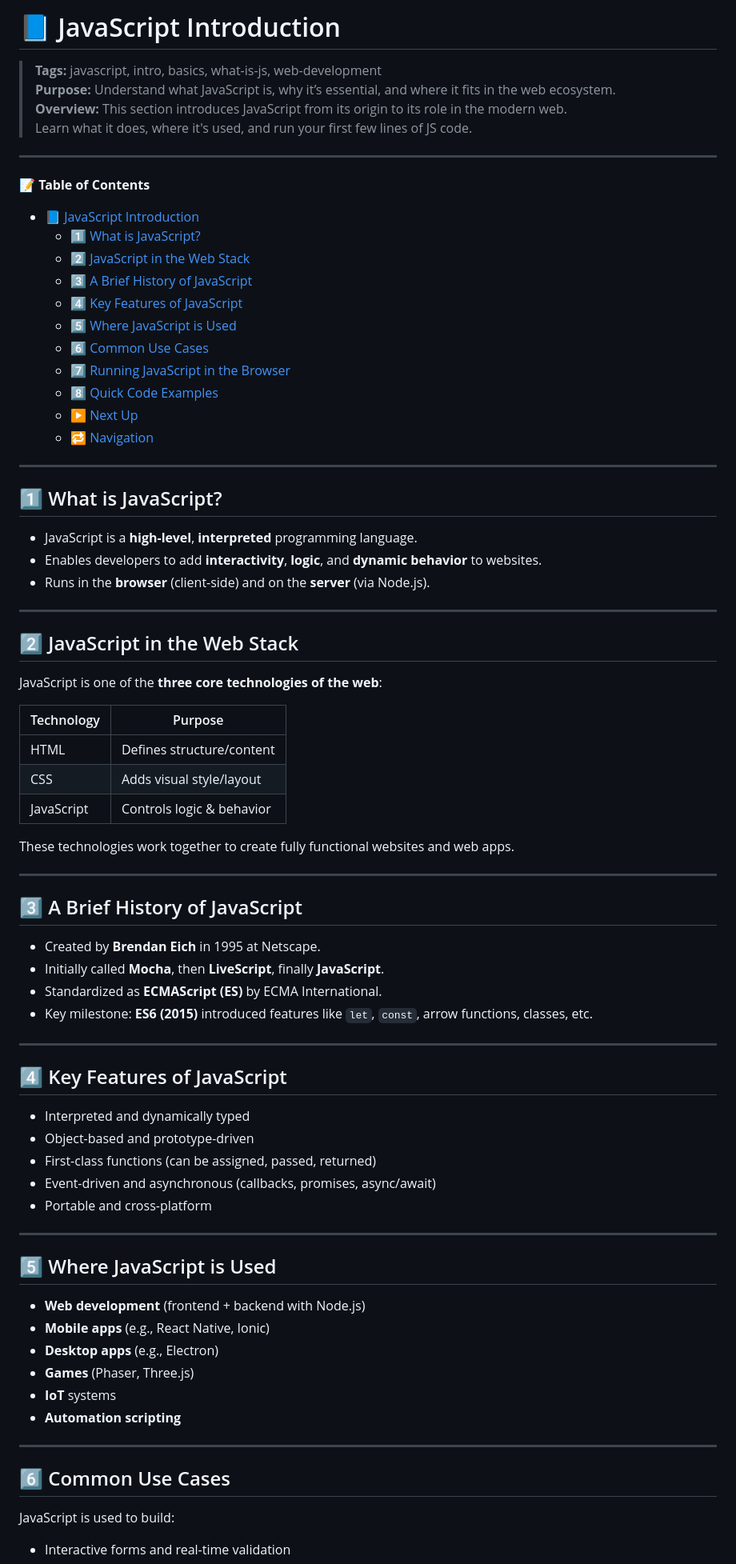
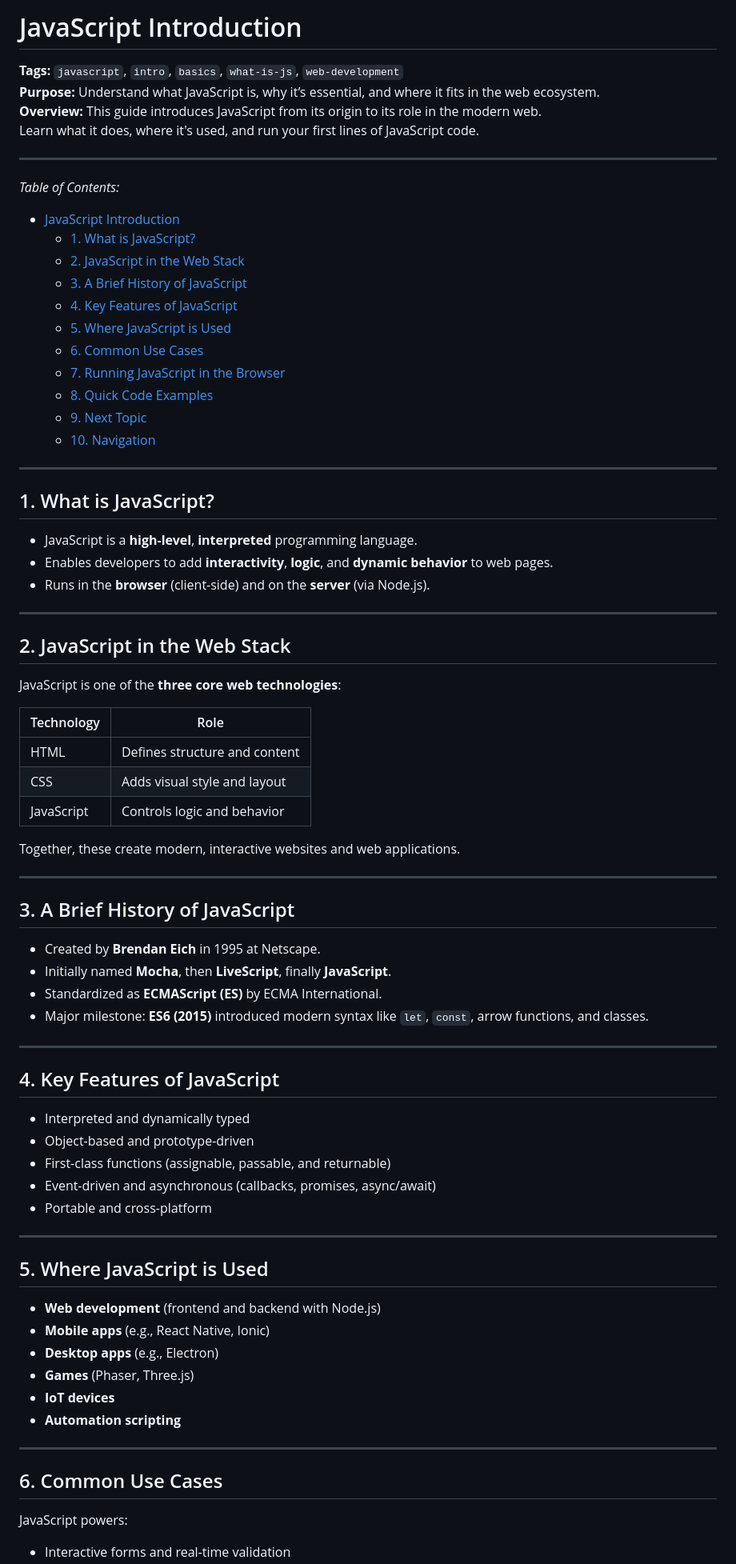
Before and after one commit to RayhanaAkterDev/javascript-complete-guide, a Markdown page: 01-fundamentals/01-js-intro/README.md, the part around one of its changes. Shown at 80% size. Drawn GitHub-style.

Commit message:
docs(fundamentals/01-js-intro): update the structure and clear navigation

```diff
--- a/01-fundamentals/01-js-intro/README.md
+++ b/01-fundamentals/01-js-intro/README.md
@@ -1,82 +1,82 @@
-# 📘 JavaScript Introduction
+# JavaScript Introduction
 
-> **Tags:** javascript, intro, basics, what-is-js, web-development
-> **Purpose:** Understand what JavaScript is, why it’s essential, and where it fits in the web ecosystem.
-> **Overview:** This section introduces JavaScript from its origin to its role in the modern web.
-> Learn what it does, where it's used, and run your first few lines of JS code.
+**Tags:** `javascript`, `intro`, `basics`, `what-is-js`, `web-development`
+**Purpose:** Understand what JavaScript is, why it’s essential, and where it fits in the web ecosystem.
+**Overview:** This guide introduces JavaScript from its origin to its role in the modern web.
+Learn what it does, where it's used, and run your first lines of JavaScript code.
 
 ---
 
-📝 **Table of Contents**
+_Table of Contents:_
 
-- [📘 JavaScript Introduction](#-javascript-introduction)
-  - [1️⃣ What is JavaScript?](#1️⃣-what-is-javascript)
-  - [2️⃣ JavaScript in the Web Stack](#2️⃣-javascript-in-the-web-stack)
-  - [3️⃣ A Brief History of JavaScript](#3️⃣-a-brief-history-of-javascript)
-  - [4️⃣ Key Features of JavaScript](#4️⃣-key-features-of-javascript)
-  - [5️⃣ Where JavaScript is Used](#5️⃣-where-javascript-is-used)
-  - [6️⃣ Common Use Cases](#6️⃣-common-use-cases)
-  - [7️⃣ Running JavaScript in the Browser](#7️⃣-running-javascript-in-the-browser)
-  - [8️⃣ Quick Code Examples](#8️⃣-quick-code-examples)
-  - [▶️ Next Up](#️-next-up)
-  - [🔁 Navigation](#-navigation)
+- [JavaScript Introduction](#javascript-introduction)
+  - [1. What is JavaScript?](#1-what-is-javascript)
+  - [2. JavaScript in the Web Stack](#2-javascript-in-the-web-stack)
+  - [3. A Brief History of JavaScript](#3-a-brief-history-of-javascript)
+  - [4. Key Features of JavaScript](#4-key-features-of-javascript)
+  - [5. Where JavaScript is Used](#5-where-javascript-is-used)
+  - [6. Common Use Cases](#6-common-use-cases)
+  - [7. Running JavaScript in the Browser](#7-running-javascript-in-the-browser)
+  - [8. Quick Code Examples](#8-quick-code-examples)
+  - [9. Next Topic](#9-next-topic)
+  - [10. Navigation](#10-navigation)
 
 ---
 
-## 1️⃣ What is JavaScript?
+## 1. What is JavaScript?
 
 - JavaScript is a **high-level**, **interpreted** programming language.
-- Enables developers to add **interactivity**, **logic**, and **dynamic behavior** to websites.
+- Enables developers to add **interactivity**, **logic**, and **dynamic behavior** to web pages.
 - Runs in the **browser** (client-side) and on the **server** (via Node.js).
 
 ---
 
-## 2️⃣ JavaScript in the Web Stack
+## 2. JavaScript in the Web Stack
 
-JavaScript is one of the **three core technologies of the web**:
+JavaScript is one of the **three core web technologies**:
 
-| Technology | Purpose                     |
+| Technology | Role                        |
 |------------|-----------------------------|
-| HTML       | Defines structure/content   |
-| CSS        | Adds visual style/layout    |
-| JavaScript | Controls logic & behavior   |
+| HTML       | Defines structure and content |
+| CSS        | Adds visual style and layout  |
+| JavaScript | Controls logic and behavior   |
 
-These technologies work together to create fully functional websites and web apps.
+Together, these create modern, interactive websites and web applications.
 
 ---
 
-## 3️⃣ A Brief History of JavaScript
+## 3. A Brief History of JavaScript
 
 - Created by **Brendan Eich** in 1995 at Netscape.
-- Initially called **Mocha**, then **LiveScript**, finally **JavaScript**.
+- Initially named **Mocha**, then **LiveScript**, finally **JavaScript**.
 - Standardized as **ECMAScript (ES)** by ECMA International.
-- Key milestone: **ES6 (2015)** introduced features like `let`, `const`, arrow functions, classes, etc.
+- Major milestone: **ES6 (2015)** introduced modern syntax like `let`, `const`, arrow functions, and classes.
 
 ---
 
-## 4️⃣ Key Features of JavaScript
+## 4. Key Features of JavaScript
 
 - Interpreted and dynamically typed
 - Object-based and prototype-driven
-- First-class functions (can be assigned, passed, returned)
+- First-class functions (assignable, passable, and returnable)
 - Event-driven and asynchronous (callbacks, promises, async/await)
 - Portable and cross-platform
 
 ---
 
-## 5️⃣ Where JavaScript is Used
+## 5. Where JavaScript is Used
 
-- **Web development** (frontend + backend with Node.js)
+- **Web development** (frontend and backend with Node.js)
 - **Mobile apps** (e.g., React Native, Ionic)
 - **Desktop apps** (e.g., Electron)
 - **Games** (Phaser, Three.js)
-- **IoT** systems
+- **IoT devices**
 - **Automation scripting**
 
 ---
 
-## 6️⃣ Common Use Cases
+## 6. Common Use Cases
 
-JavaScript is used to build:
+JavaScript powers:
 
 - Interactive forms and real-time validation
```
Also changed, not shown: other parts of 01-fundamentals/01-js-intro/README.md (+11 -12 lines).
